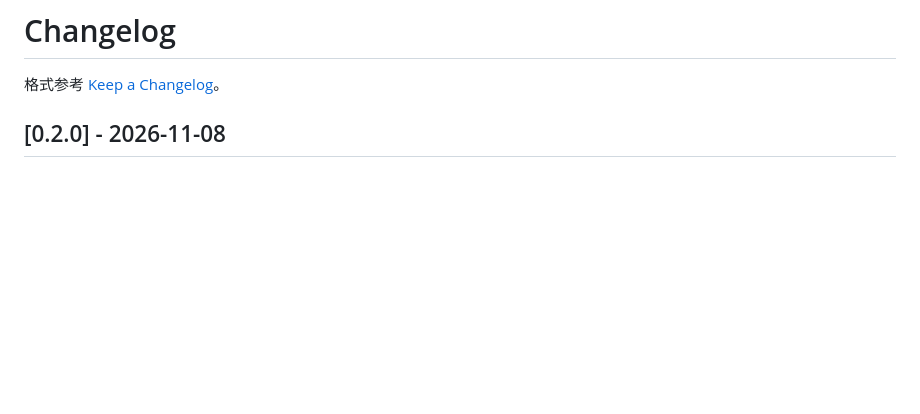
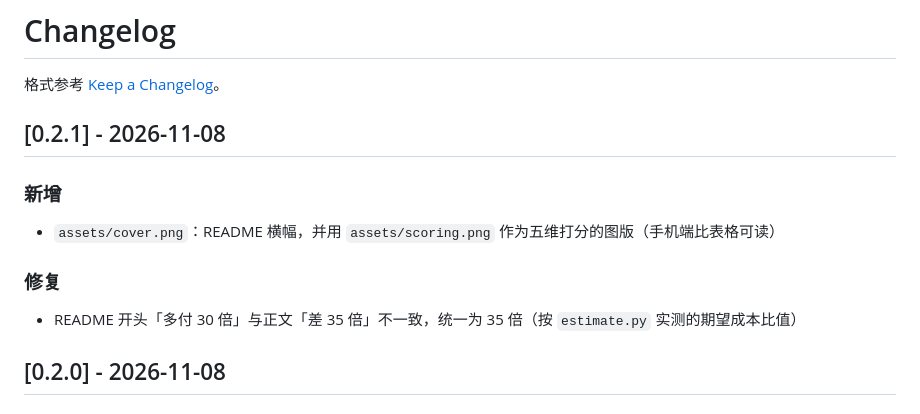
Before and after one commit to zhangyijiang0929-tech/pick-model, a Markdown page: CHANGELOG.md, the part around the change. Drawn GitHub-style; blank space fills up the shorter version.

```diff
--- a/CHANGELOG.md
+++ b/CHANGELOG.md
@@ -1,6 +1,14 @@
 # Changelog
 
 格式参考 [Keep a Changelog](https://keepachangelog.com/zh-CN/1.1.0/)。
+
+## [0.2.1] - 2026-11-08
+
+### 新增
+- `assets/cover.png`：README 横幅，并用 `assets/scoring.png` 作为五维打分的图版（手机端比表格可读）
+
+### 修复
+- README 开头「多付 30 倍」与正文「差 35 倍」不一致，统一为 35 倍（按 `estimate.py` 实测的期望成本比值）
 
 ## [0.2.0] - 2026-11-08
 
```
Also changed, not shown: README.md (+3 -1 lines), assets/cover.png (added), assets/scoring.png (added).
